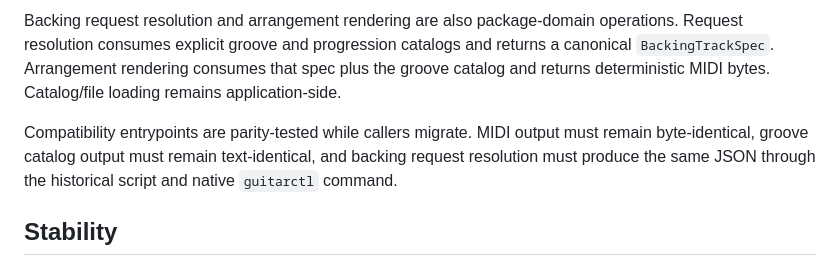
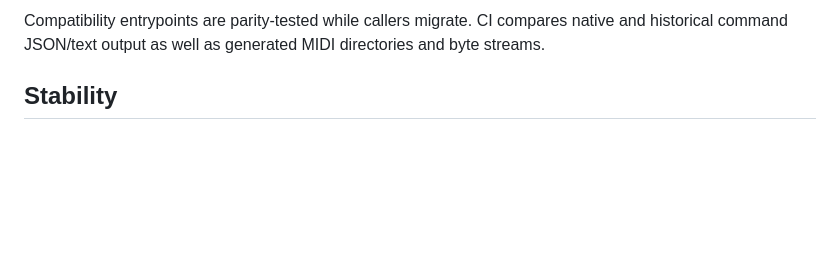
Before and after one commit to ryjen/guitar-practice-system, a Markdown page: docs/cli.md, the part around one of its changes. GitHub-like rendering; blank space fills up the shorter version.

```diff
--- a/docs/cli.md
+++ b/docs/cli.md
@@ -90,7 +70,5 @@ Groove parsing/rendering and bass accompaniment are package-domain rules. Groove
 
-Backing request resolution and arrangement rendering are also package-domain operations. Request resolution consumes explicit groove and progression catalogs and returns a canonical `BackingTrackSpec`. Arrangement rendering consumes that spec plus the groove catalog and returns deterministic MIDI bytes. Catalog/file loading remains application-side.
-
-Compatibility entrypoints are parity-tested while callers migrate. MIDI output must remain byte-identical, groove catalog output must remain text-identical, and backing request resolution must produce the same JSON through the historical script and native `guitarctl` command.
+Compatibility entrypoints are parity-tested while callers migrate. CI compares native and historical command JSON/text output as well as generated MIDI directories and byte streams.
 
 ## Stability
 
```
Also changed, not shown: other parts of docs/cli.md (+10 -30 lines).
